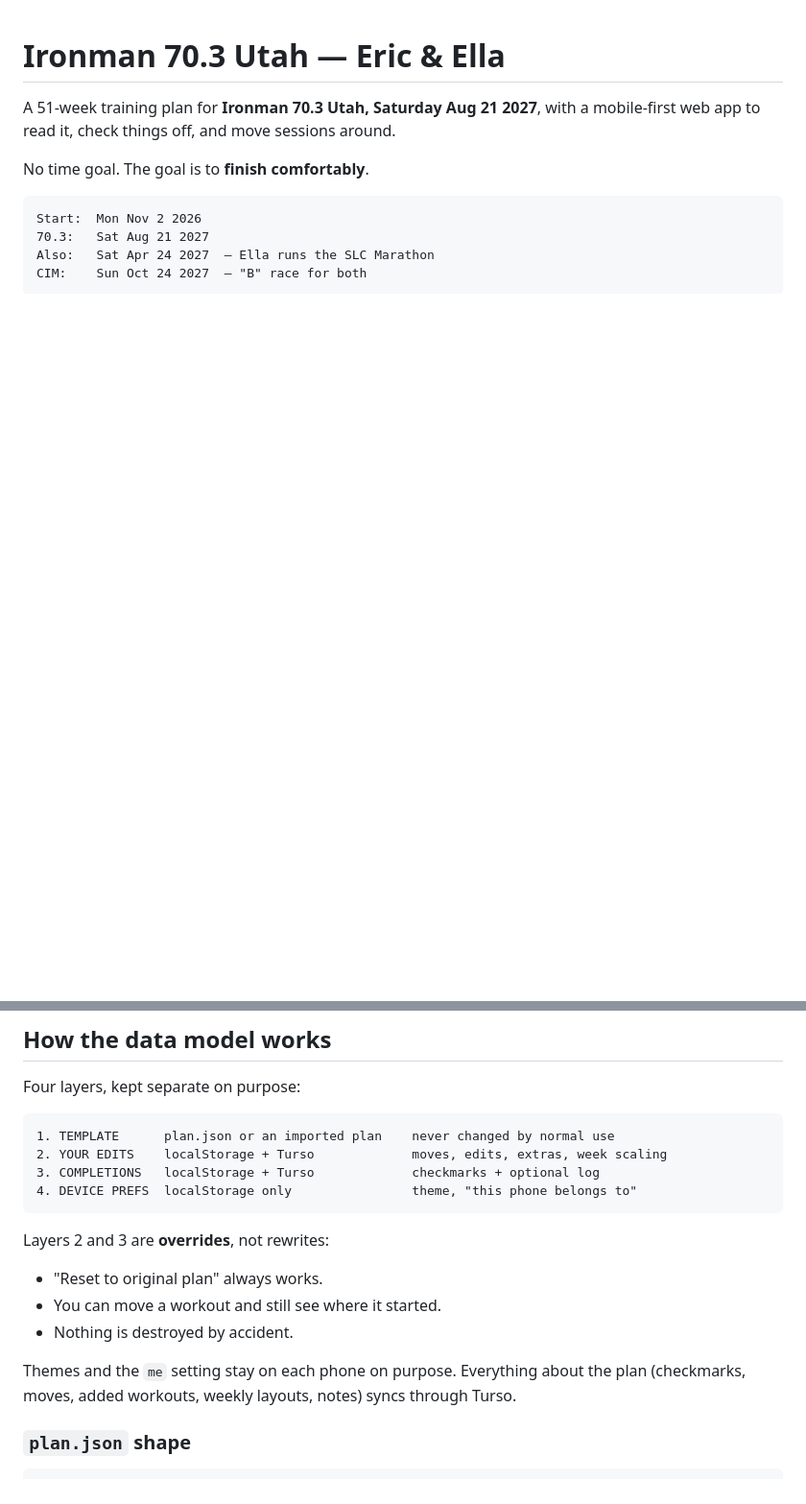
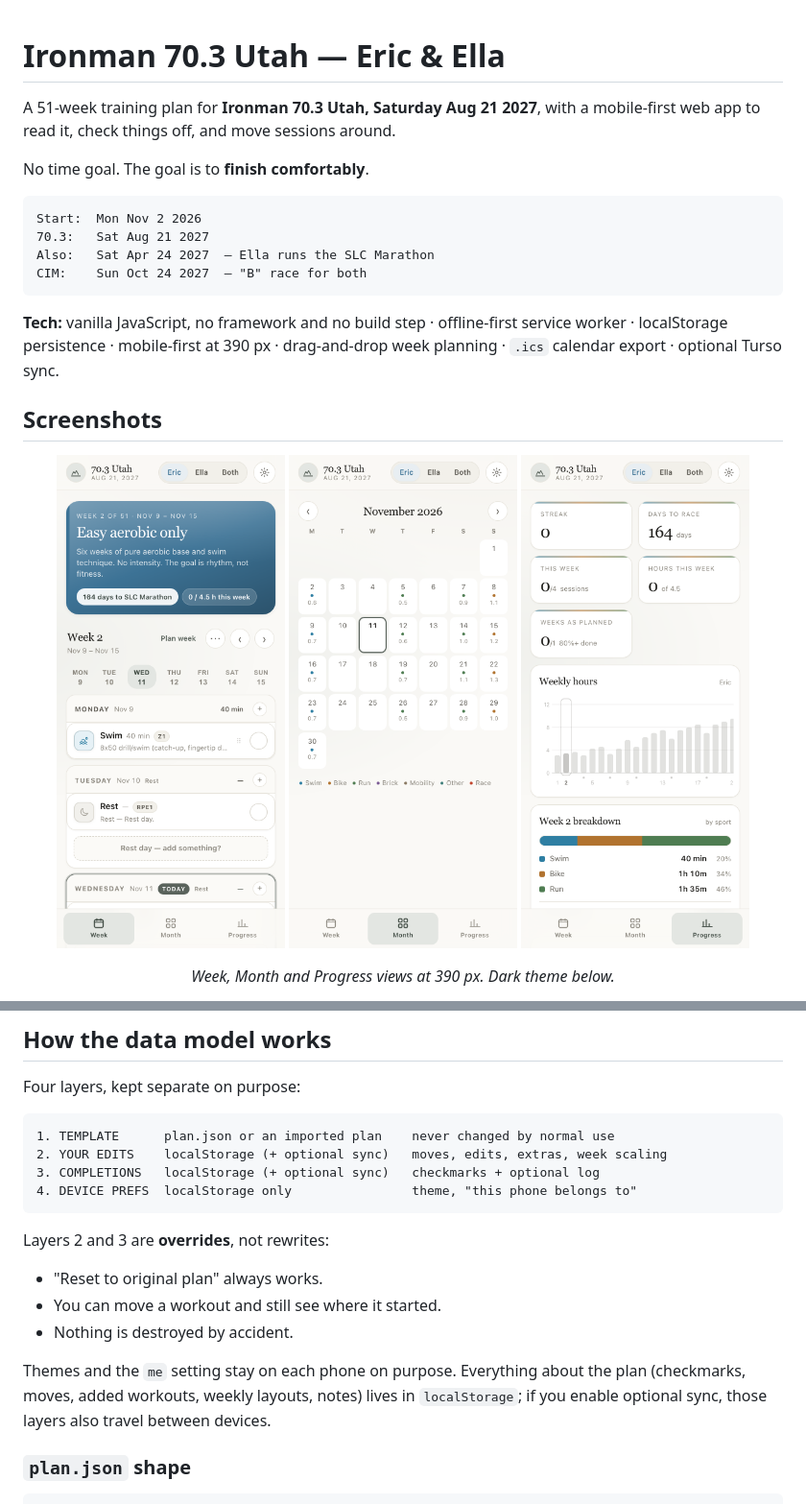
Before and after one commit to EricMcLo/ironman-pwa, a Markdown page: README.md, 2 parts joined by grey strips. Shown at 96% size. Drawn GitHub-style; pictures changed too: docs/screenshots/month-light.png (added), docs/screenshots/progress-light.png (added), docs/screenshots/week-light.png (added); blank space fills up the shorter version.

Commit message:
Make the public build local-only; add screenshots

````diff
--- a/README.md
+++ b/README.md
@@ -11,3 +11,18 @@ Start:  Mon Nov 2 2026
 Also:   Sat Apr 24 2027  — Ella runs the SLC Marathon
 CIM:    Sun Oct 24 2027  — "B" race for both
 ```
+
+**Tech:** vanilla JavaScript, no framework and no build step · offline-first
+service worker · localStorage persistence · mobile-first at 390 px ·
+drag-and-drop week planning · `.ics` calendar export · optional Turso sync.
+
+## Screenshots
+
+<p align="center">
+  <img src="docs/screenshots/week-light.png" width="30%" alt="Week view">
+  <img src="docs/screenshots/month-light.png" width="30%" alt="Month view">
+  <img src="docs/screenshots/progress-light.png" width="30%" alt="Progress view">
+</p>
+
+<p align="center"><em>Week, Month and Progress views at 390 px. Dark theme below.</em></p>
+
@@ -85,8 +108,8 @@ Four layers, kept separate on purpose:
 
 ```
 1. TEMPLATE      plan.json or an imported plan    never changed by normal use
-2. YOUR EDITS    localStorage + Turso             moves, edits, extras, week scaling
-3. COMPLETIONS   localStorage + Turso             checkmarks + optional log
+2. YOUR EDITS    localStorage (+ optional sync)   moves, edits, extras, week scaling
+3. COMPLETIONS   localStorage (+ optional sync)   checkmarks + optional log
 4. DEVICE PREFS  localStorage only                theme, "this phone belongs to"
 ```
 
@@ -97,8 +120,9 @@ Layers 2 and 3 are **overrides**, not rewrites:
 - Nothing is destroyed by accident.
 
 Themes and the `me` setting stay on each phone on purpose. Everything about the
-plan (checkmarks, moves, added workouts, weekly layouts, notes) syncs through
-Turso.
+plan (checkmarks, moves, added workouts, weekly layouts, notes) lives in
+`localStorage`; if you enable optional sync, those layers also travel between
+devices.
 
 ### `plan.json` shape
 
````
Also changed, not shown: other parts of README.md (+37 -3 lines), docs/screenshots/week-dark.png (added), 1 other file.
